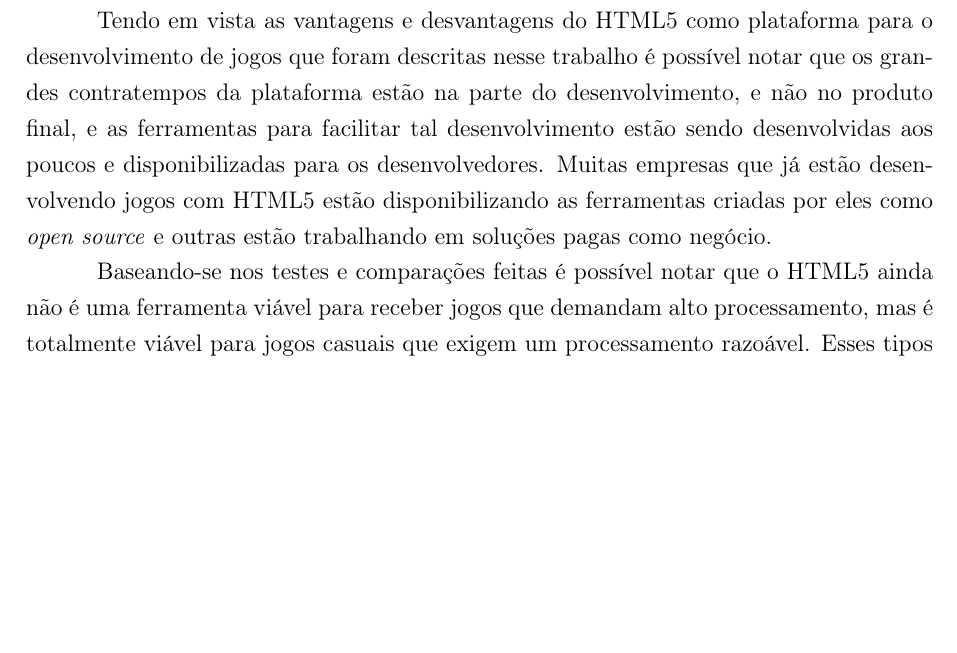
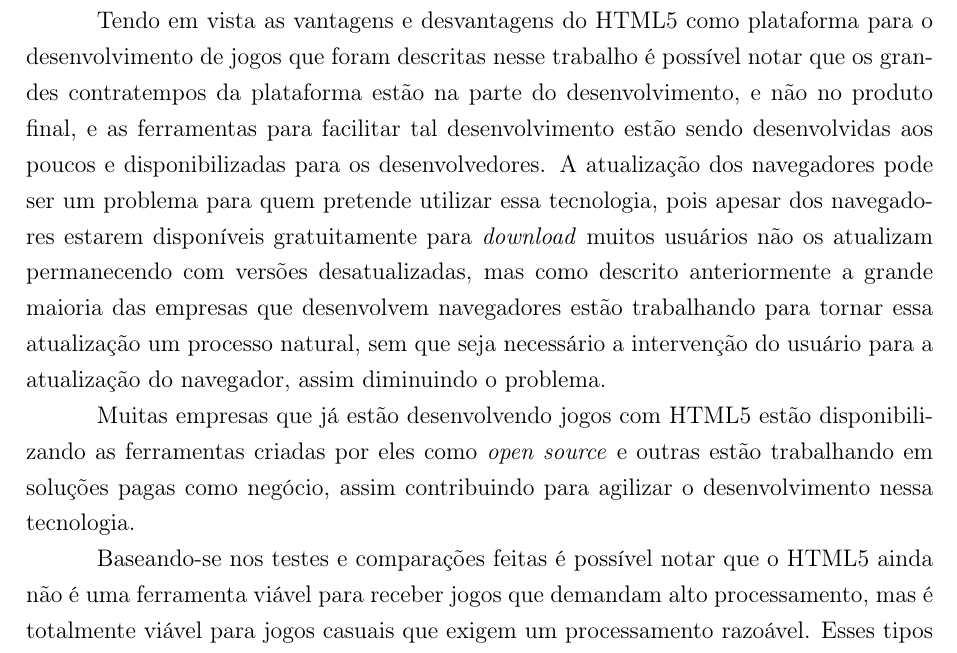
Before and after one commit to PotHix/tcc, a LaTeX thesis (tcc.tex, which reads consideracoes_finais.tex): part of page 51 of 54, cut so that both start at the same text, the shorter picture padded with empty space. Compiled offline with pdfLaTeX; a LaTeX package or settings file that is missing is left out.

Commit message:
Um pouco de texto adicionado as considerações finais

```diff
--- a/consideracoes_finais.tex
+++ b/consideracoes_finais.tex
@@ -55,9 +55,20 @@ para o desenvolvimento de jogos que foram descritas nesse trabalho é possível
 contratempos da plataforma estão na parte do desenvolvimento, e não no
 produto final, e as ferramentas para facilitar tal desenvolvimento
 estão sendo desenvolvidas aos poucos e disponibilizadas para os
-desenvolvedores. Muitas empresas que já estão desenvolvendo jogos com HTML5
+desenvolvedores. A atualização dos navegadores pode ser um problema
+para quem pretende utilizar essa tecnologia, pois apesar dos
+navegadores estarem disponíveis gratuitamente para \textit{download}
+muitos usuários não os atualizam permanecendo com versões
+desatualizadas, mas como descrito anteriormente a grande maioria das empresas que desenvolvem
+navegadores estão trabalhando para tornar essa atualização um processo
+natural, sem que seja necessário a intervenção do usuário para a
+atualização do navegador, assim diminuindo o problema.
+
+Muitas empresas que já estão desenvolvendo jogos com HTML5
 estão disponibilizando as ferramentas criadas por eles como
-\textit{open source} e outras estão trabalhando em soluções pagas como negócio.
+\textit{open source} e outras estão trabalhando em soluções pagas como
+negócio, assim contribuindo para agilizar o desenvolvimento nessa
+tecnologia.
 
 Baseando-se nos testes e comparações feitas é possível notar que o
 HTML5 ainda não é uma ferramenta viável para receber jogos que
```
